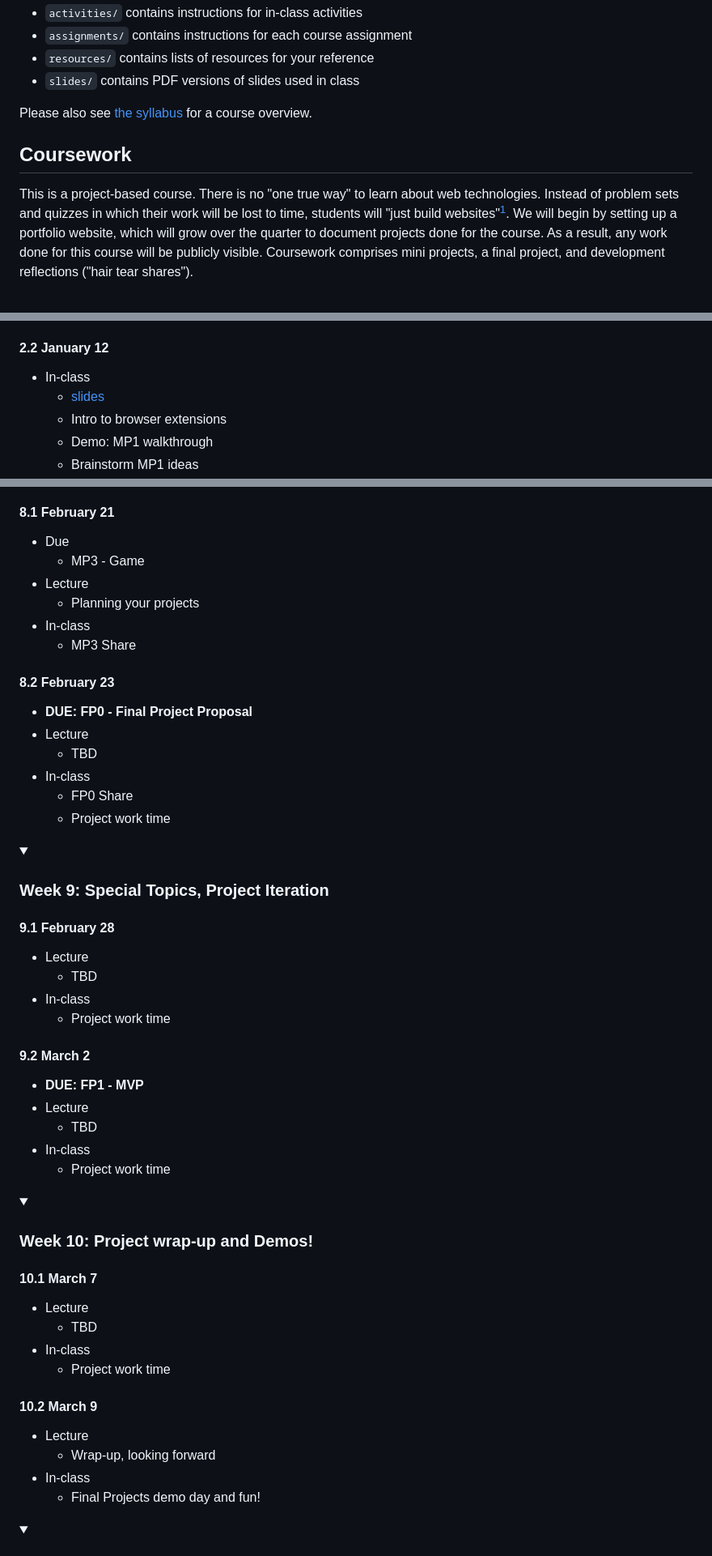
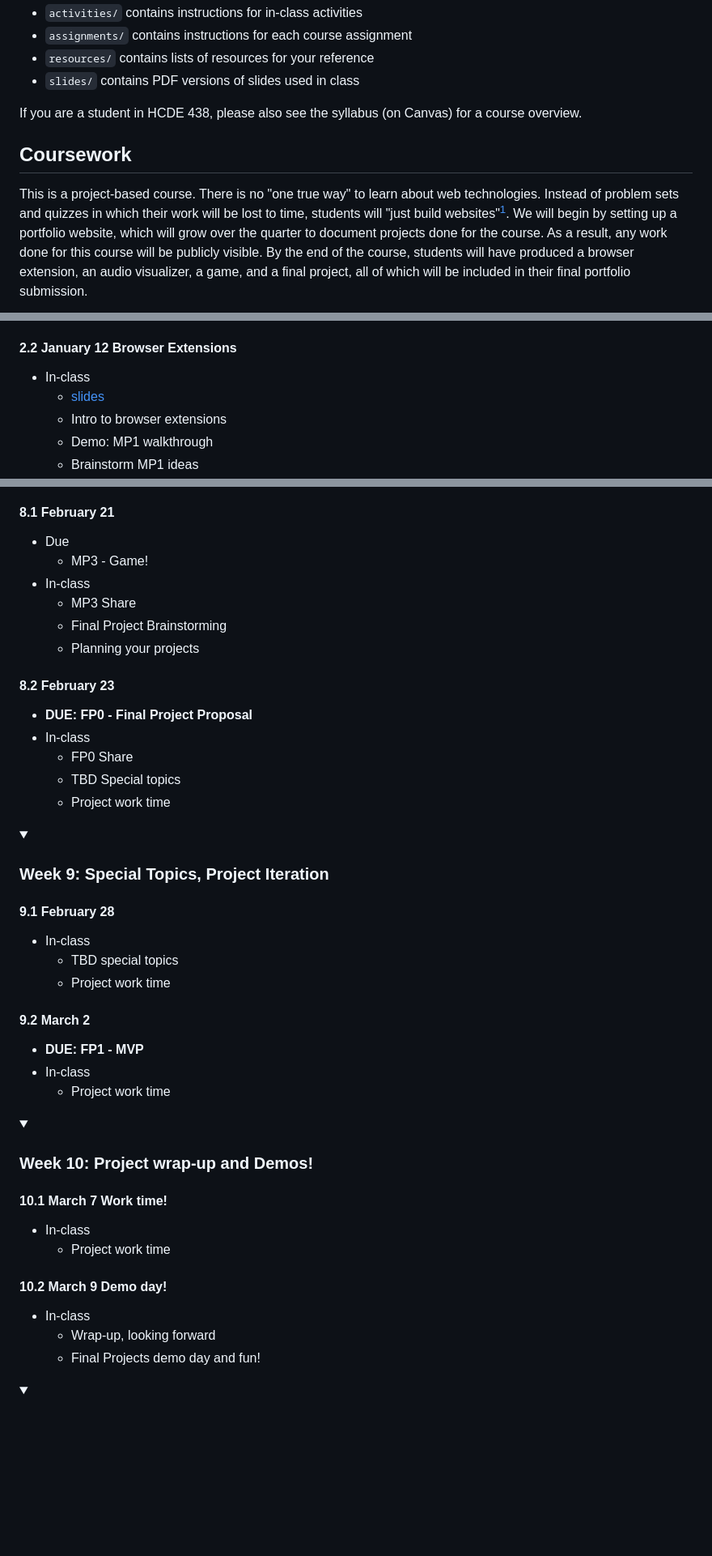
Before and after one commit to branchwelder/web-technologies, a Markdown page: README.md, 3 parts joined by grey strips. Shown: that part at 81% size. Rendered like a GitHub page; folded sections open; blank space fills up the shorter version.

````diff
--- a/README.md
+++ b/README.md
@@ -8,7 +8,8 @@ content, which is organized as follows:
 - `resources/` contains lists of resources for your reference
 - `slides/` contains PDF versions of slides used in class
 
-Please also see [the syllabus](/syllabus.md) for a course overview.
+If you are a student in HCDE 438, please also see the syllabus (on Canvas) for a
+course overview.
 
 ## Coursework
 
@@ -17,8 +18,9 @@ technologies. Instead of problem sets and quizzes in which their work will be
 lost to time, students will "just build websites"[^justbuildwebsites]. We will
 begin by setting up a portfolio website, which will grow over the quarter to
 document projects done for the course. As a result, any work done for this
-course will be publicly visible. Coursework comprises mini projects, a final
-project, and development reflections ("hair tear shares").
+course will be publicly visible. By the end of the course, students will have
+produced a browser extension, an audio visualizer, a game, and a final project,
+all of which will be included in their final portfolio submission.
 
 ```mermaid
 %%{
@@ -110,7 +108,7 @@ Final version         :                 fp2, 2023-03-02, 2023-03-17
 - After class
   - Continue working on the activity, start MP1 if you would like
 
-#### 2.2 January 12
+#### 2.2 January 12 Browser Extensions
 
 - In-class
   - [slides](slides/2.2.pdf)
@@ -232,19 +233,18 @@ Final version         :                 fp2, 2023-03-02, 2023-03-17
 #### 8.1 February 21
 
 - Due
-  - MP3 - Game
-- Lecture
-  - Planning your projects
+  - MP3 - Game!
 - In-class
   - MP3 Share
+  - Final Project Brainstorming
+  - Planning your projects
 
 #### 8.2 February 23
 
 - **DUE: FP0 - Final Project Proposal**
-- Lecture
-  - TBD
 - In-class
   - FP0 Share
+  - TBD Special topics
   - Project work time
 
 </details>
@@ -253,16 +253,13 @@ Final version         :                 fp2, 2023-03-02, 2023-03-17
 
 #### 9.1 February 28
 
-- Lecture
-  - TBD
 - In-class
+  - TBD special topics
   - Project work time
 
 #### 9.2 March 2
 
 - **DUE: FP1 - MVP**
-- Lecture
-  - TBD
 - In-class
   - Project work time
 
@@ -270,18 +267,15 @@ Final version         :                 fp2, 2023-03-02, 2023-03-17
 
 <details><summary><h3>Week 10: Project wrap-up and Demos!</h3></summary>
 
-#### 10.1 March 7
+#### 10.1 March 7 Work time!
 
-- Lecture
-  - TBD
 - In-class
   - Project work time
 
-#### 10.2 March 9
+#### 10.2 March 9 Demo day!
 
-- Lecture
+- In-class
   - Wrap-up, looking forward
-- In-class
   - Final Projects demo day and fun!
 
 </details>
````
Also changed, not shown: other parts of README.md (+20 -21 lines), syllabus.md (deleted, +0 -145 lines).
